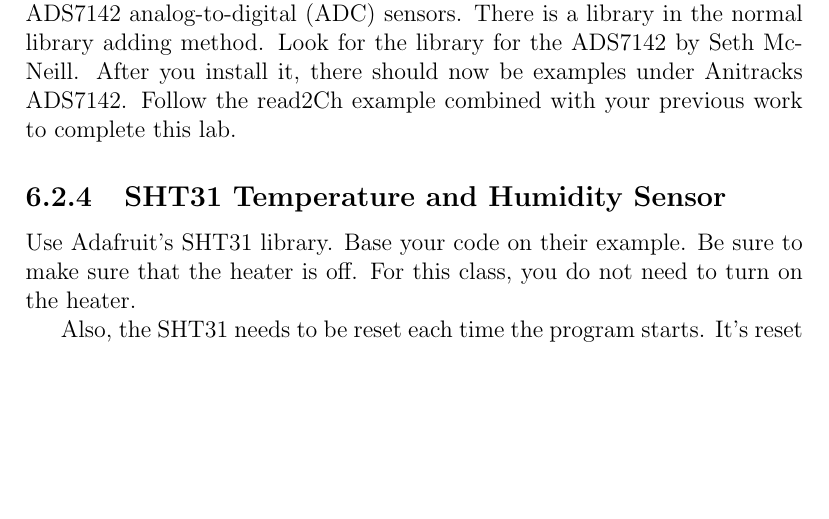
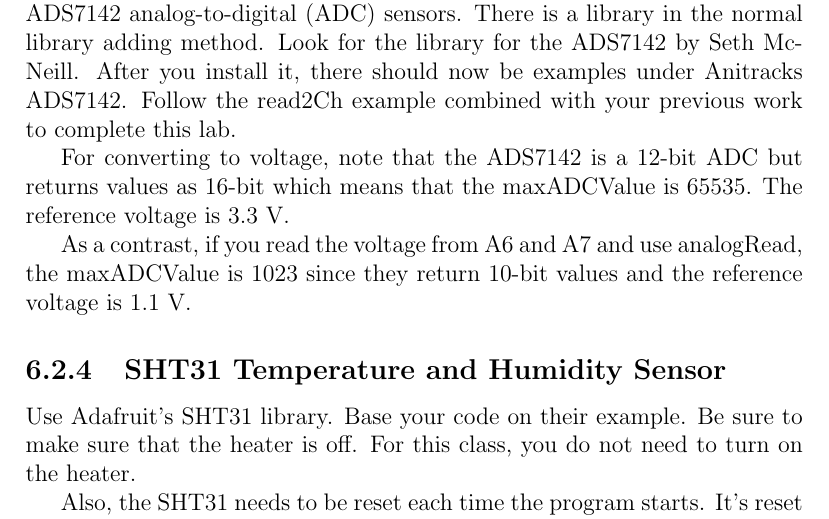
Before and after one commit to semcneil/Fundamentals-of-Microcontrollers-Laboratories, a LaTeX thesis (latex/manual.tex, which reads latex/envSensing/envSensing.tex): part of page 34 of 60, cut so that both start at the same text, the shorter picture padded with empty space. Compiled offline with pdfLaTeX.

Commit message:
Added ADC conversion factors to envSensing

```diff
--- a/latex/envSensing/envSensing.tex
+++ b/latex/envSensing/envSensing.tex
@@ -62,6 +62,13 @@ analog-to-digital (ADC) sensors. There is a library in the normal library adding
 method. Look for the library for the ADS7142 by Seth McNeill. After you install it,
 there should now be examples under Anitracks ADS7142. Follow the read2Ch example
 combined with your previous work to complete this lab.
+
+For converting to voltage, note that the ADS7142 is a 12-bit ADC but returns values
+as 16-bit which means that the maxADCValue is 65535. The reference voltage is 3.3~V.
+
+As a contrast, if you read the voltage from A6 and A7 and use analogRead, the
+maxADCValue is 1023 since they return 10-bit values and the reference voltage
+is 1.1~V.
 
 \subsection{SHT31 Temperature and Humidity Sensor}
 Use Adafruit's SHT31 library. Base your code on their example. Be sure
```
